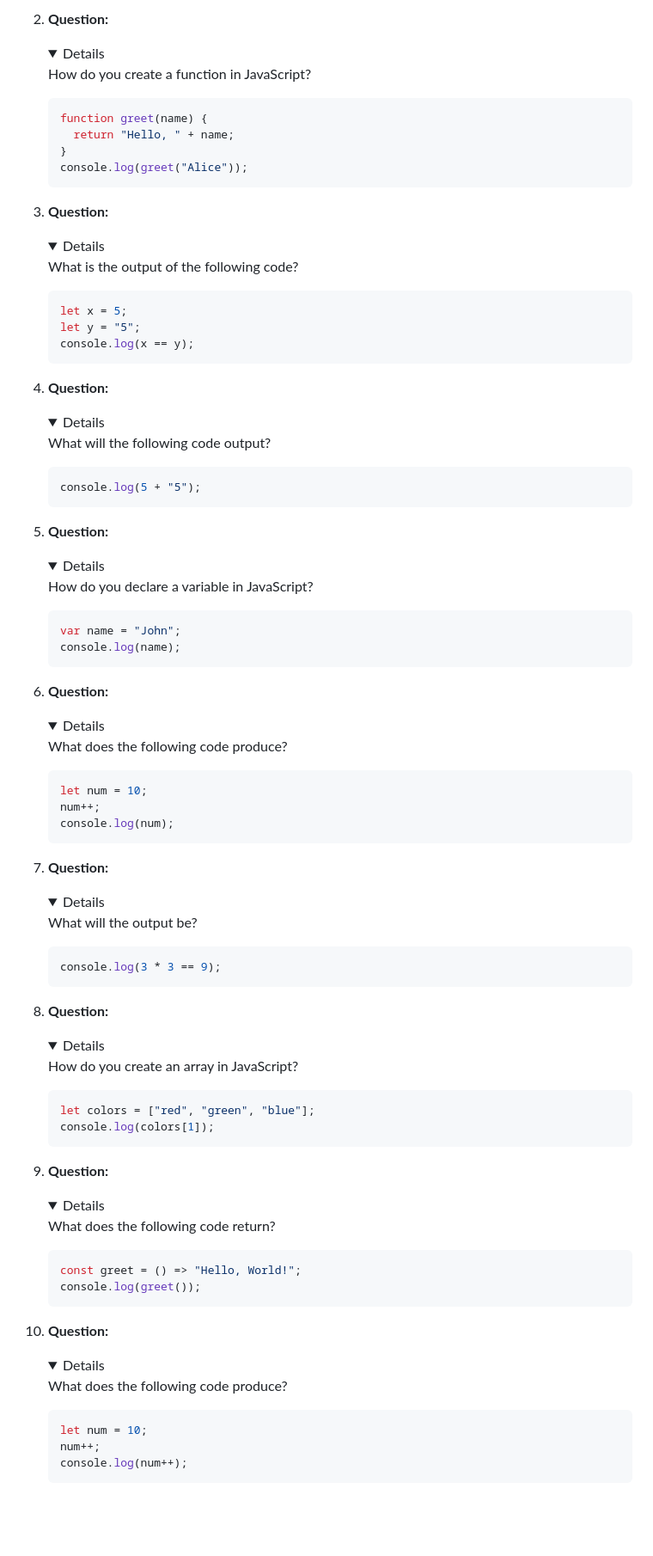
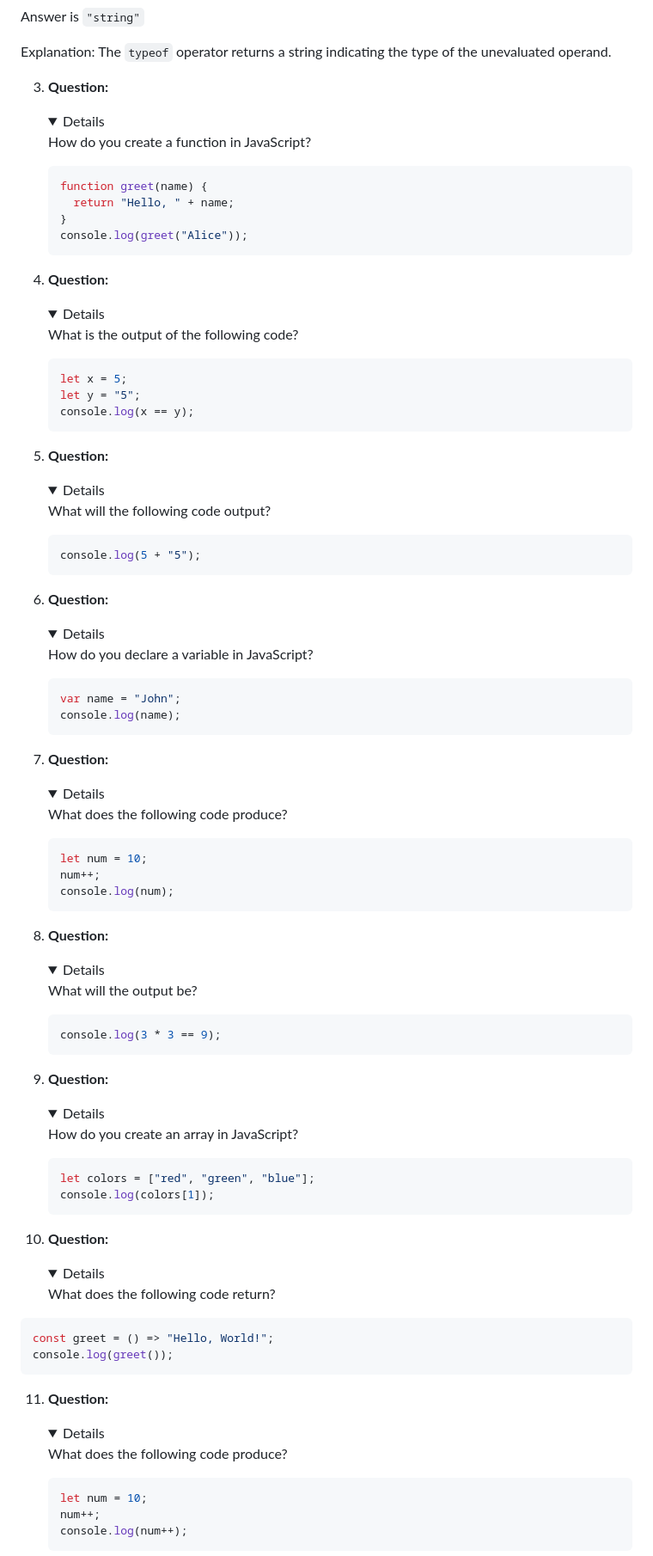
Before and after one commit to mieray-maher/git-test, a Markdown page: questions.md, the part around one of its changes. Shown at 86% size. GitHub-like rendering; folded sections open; blank space fills up the shorter version.

Commit message:
Revise questions.md for structure and content
Updated questions.md to add missing sections and correct formatting issues.

````diff
--- a/questions.md
+++ b/questions.md
@@ -26,5 +28,11 @@
 
-2. **Question:** <details> How do you create a function in JavaScript?
+Answer is `"string"`
+
+Explanation: The `typeof` operator returns a string indicating the type of the unevaluated operand.
+
+</details>
+
+3. **Question:** <details> How do you create a function in JavaScript?
 
    ```javascript
    function greet(name) {
@@ -33,7 +41,7 @@
    console.log(greet("Alice"));
    ```
 
-3. **Question:** <details> What is the output of the following code?
+4. **Question:** <details> What is the output of the following code?
 
    ```javascript
    let x = 5;
@@ -41,20 +49,20 @@
    console.log(x == y);
    ```
 
-4. **Question:** <details> What will the following code output?
+5. **Question:** <details> What will the following code output?
 
    ```javascript
    console.log(5 + "5");
    ```
 
-5. **Question:** <details> How do you declare a variable in JavaScript?
+6. **Question:** <details> How do you declare a variable in JavaScript?
 
    ```javascript
    var name = "John";
    console.log(name);
    ```
 
-6. **Question:** <details> What does the following code produce?
+7. **Question:** <details> What does the following code produce?
 
    ```javascript
    let num = 10;
@@ -62,27 +70,27 @@
    console.log(num);
    ```
 
-7. **Question:** <details> What will the output be?
+8. **Question:** <details> What will the output be?
 
    ```javascript
    console.log(3 * 3 == 9);
    ```
 
-8. **Question:** <details> How do you create an array in JavaScript?
+9. **Question:** <details> How do you create an array in JavaScript?
 
    ```javascript
    let colors = ["red", "green", "blue"];
    console.log(colors[1]);
    ```
 
-9. **Question:** <details> What does the following code return?
+10. **Question:** <details> What does the following code return?
 
    ```javascript
    const greet = () => "Hello, World!";
    console.log(greet());
    ```
 
-10. **Question:** <details> What does the following code produce?
+11. **Question:** <details> What does the following code produce?
 
     ```javascript
     let num = 10;
````
Also changed, not shown: other parts of questions.md (+9 -7 lines).
